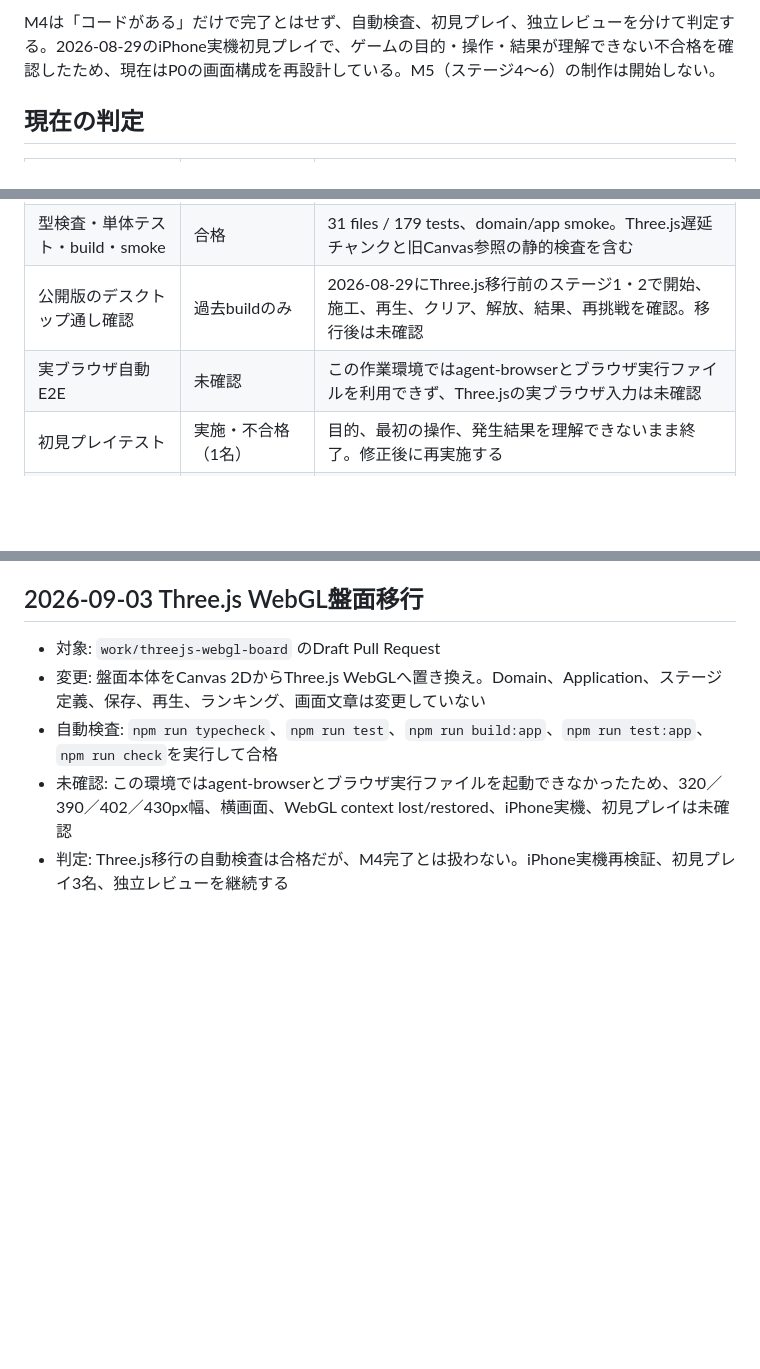
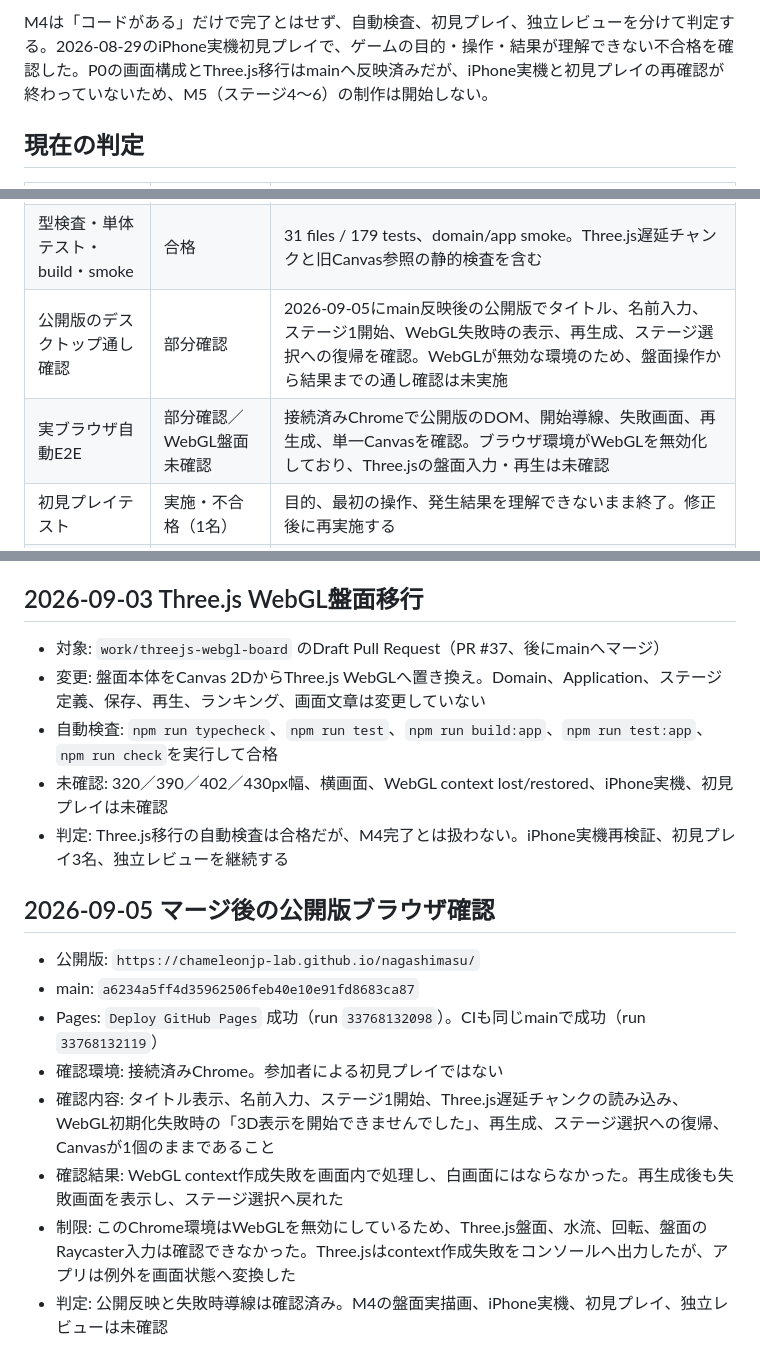
Before and after one commit to chameleonjp-lab/nagashimasu, a Markdown page: docs/M4_GATE_STATUS.md, 3 parts joined by grey strips. Drawn GitHub-style; blank space fills up the shorter version.

```diff
--- a/docs/M4_GATE_STATUS.md
+++ b/docs/M4_GATE_STATUS.md
@@ -4,5 +4,5 @@
 
-M4は「コードがある」だけで完了とはせず、自動検査、初見プレイ、独立レビューを分けて判定する。2026-08-29のiPhone実機初見プレイで、ゲームの目的・操作・結果が理解できない不合格を確認したため、現在はP0の画面構成を再設計している。M5（ステージ4〜6）の制作は開始しない。
+M4は「コードがある」だけで完了とはせず、自動検査、初見プレイ、独立レビューを分けて判定する。2026-08-29のiPhone実機初見プレイで、ゲームの目的・操作・結果が理解できない不合格を確認した。P0の画面構成とThree.js移行はmainへ反映済みだが、iPhone実機と初見プレイの再確認が終わっていないため、M5（ステージ4〜6）の制作は開始しない。
 
 ## 現在の判定
 
@@ -18,8 +18,8 @@ M4は「コードがある」だけで完了とはせず、自動検査、初見
 | 水流再生の視認性 | 部分対応／実機再確認待ち | 水面を地形の後ろへ隠さない描画順と池の常時表示、回転対応、漏水セル強調を追加 |
 | 読み上げ可能な状態説明 | 自動検査済み | 目的・雨予報をpolite live regionで通知 |
 | 型検査・単体テスト・build・smoke | 合格 | 31 files / 179 tests、domain/app smoke。Three.js遅延チャンクと旧Canvas参照の静的検査を含む |
-| 公開版のデスクトップ通し確認 | 過去buildのみ | 2026-08-29にThree.js移行前のステージ1・2で開始、施工、再生、クリア、解放、結果、再挑戦を確認。移行後は未確認 |
-| 実ブラウザ自動E2E | 未確認 | この作業環境ではagent-browserとブラウザ実行ファイルを利用できず、Three.jsの実ブラウザ入力は未確認 |
+| 公開版のデスクトップ通し確認 | 部分確認 | 2026-09-05にmain反映後の公開版でタイトル、名前入力、ステージ1開始、WebGL失敗時の表示、再生成、ステージ選択への復帰を確認。WebGLが無効な環境のため、盤面操作から結果までの通し確認は未実施 |
+| 実ブラウザ自動E2E | 部分確認／WebGL盤面未確認 | 接続済みChromeで公開版のDOM、開始導線、失敗画面、再生成、単一Canvasを確認。ブラウザ環境がWebGLを無効化しており、Three.jsの盤面入力・再生は未確認 |
 | 初見プレイテスト | 実施・不合格（1名） | 目的、最初の操作、発生結果を理解できないまま終了。修正後に再実施する |
 | 公開前独立レビュー | 未実施 | 初見プレイテスト後に実施 |
 | M5ステージ4〜6 | 未着手 | M4手動ゲート通過まで開始しない |
@@ -57,8 +57,19 @@ M4は「コードがある」だけで完了とはせず、自動検査、初見
 
 ## 2026-09-03 Three.js WebGL盤面移行
 
-- 対象: `work/threejs-webgl-board` のDraft Pull Request
+- 対象: `work/threejs-webgl-board` のDraft Pull Request（PR #37、後にmainへマージ）
 - 変更: 盤面本体をCanvas 2DからThree.js WebGLへ置き換え。Domain、Application、ステージ定義、保存、再生、ランキング、画面文章は変更していない
 - 自動検査: `npm run typecheck`、`npm run test`、`npm run build:app`、`npm run test:app`、`npm run check`を実行して合格
-- 未確認: この環境ではagent-browserとブラウザ実行ファイルを起動できなかったため、320／390／402／430px幅、横画面、WebGL context lost/restored、iPhone実機、初見プレイは未確認
+- 未確認: 320／390／402／430px幅、横画面、WebGL context lost/restored、iPhone実機、初見プレイは未確認
 - 判定: Three.js移行の自動検査は合格だが、M4完了とは扱わない。iPhone実機再検証、初見プレイ3名、独立レビューを継続する
+
+## 2026-09-05 マージ後の公開版ブラウザ確認
+
+- 公開版: `https://chameleonjp-lab.github.io/nagashimasu/`
+- main: `a6234a5ff4d35962506feb40e10e91fd8683ca87`
+- Pages: `Deploy GitHub Pages` 成功（run `33768132098`）。CIも同じmainで成功（run `33768132119`）
+- 確認環境: 接続済みChrome。参加者による初見プレイではない
+- 確認内容: タイトル表示、名前入力、ステージ1開始、Three.js遅延チャンクの読み込み、WebGL初期化失敗時の「3D表示を開始できませんでした」、再生成、ステージ選択への復帰、Canvasが1個のままであること
+- 確認結果: WebGL context作成失敗を画面内で処理し、白画面にはならなかった。再生成後も失敗画面を表示し、ステージ選択へ戻れた
+- 制限: このChrome環境はWebGLを無効にしているため、Three.js盤面、水流、回転、盤面のRaycaster入力は確認できなかった。Three.jsはcontext作成失敗をコンソールへ出力したが、アプリは例外を画面状態へ変換した
+- 判定: 公開反映と失敗時導線は確認済み。M4の盤面実描画、iPhone実機、初見プレイ、独立レビューは未確認
```
Also changed, not shown: other parts of docs/M4_GATE_STATUS.md (+1 -1 lines), README.md (+1 -1 lines), docs/M4_PLAYTEST_PROTOCOL.md (+14 -1 lines).
